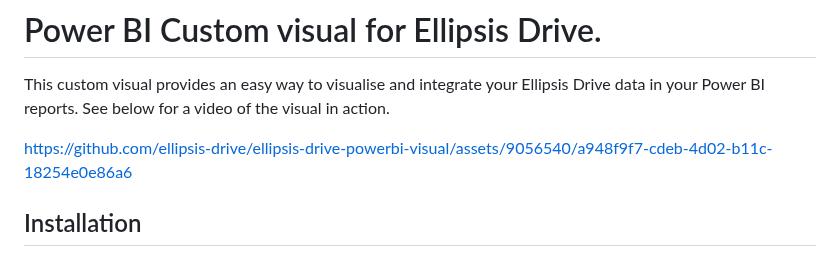
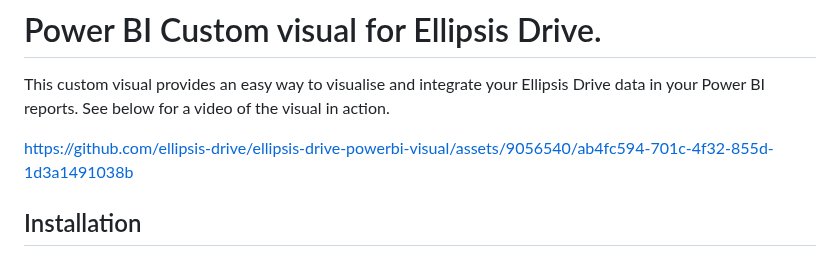
Before and after one commit to ellipsis-drive/ellipsis-drive-powerbi-visual, a Markdown page: README.md, the part around the change. GitHub-like rendering.

```diff
--- a/README.md
+++ b/README.md
@@ -1,8 +1,7 @@
 # Power BI Custom visual for Ellipsis Drive.
 This custom visual provides an easy way to visualise and integrate your Ellipsis Drive data in your Power BI reports. See below for a video of the visual in action.
 
-https://github.com/ellipsis-drive/ellipsis-drive-powerbi-visual/assets/9056540/a948f9f7-cdeb-4d02-b11c-18254e0e86a6
-
+https://github.com/ellipsis-drive/ellipsis-drive-powerbi-visual/assets/9056540/ab4fc594-701c-4f32-855d-1d3a1491038b
 
 ## Installation
 In the near future, you will be able to install the Ellipsis Drive visual via the usual AppSource visual market.
```
